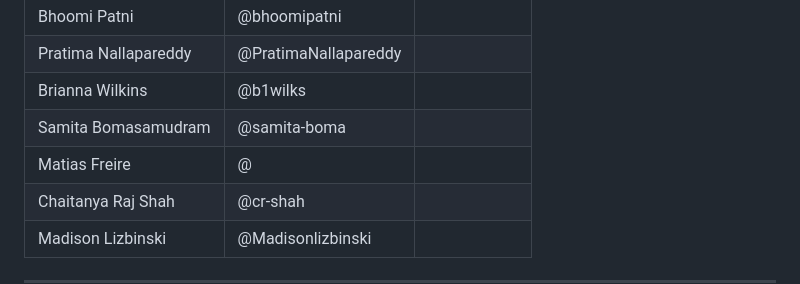
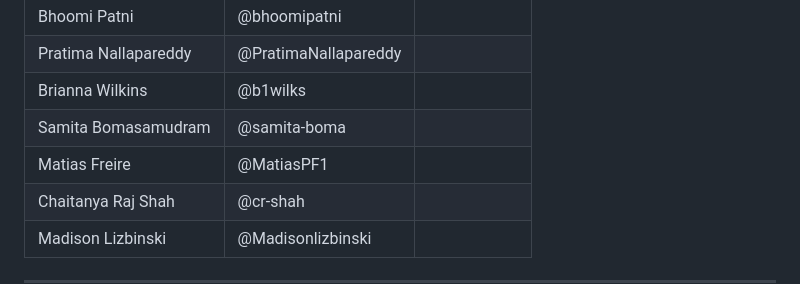
Before and after one commit to Break-Through-Tech/KPMG-1D-ai-research-intelligence-agent-for-business-insight-translation, a Markdown page: README.md, the part around the change. GitHub-like rendering.

```diff
--- a/README.md
+++ b/README.md
@@ -11,7 +11,7 @@
 | Pratima Nallapareddy   | @PratimaNallapareddy|                                                                          |
 | Brianna Wilkins        | @b1wilks             |                                                                          |
 | Samita Bomasamudram    | @samita-boma  |                                                                          |
-| Matias Freire          | @             |                                                                          |
+| Matias Freire          | @MatiasPF1       |                                                                          |
 | Chaitanya Raj Shah     | @cr-shah      |                                                                          |
 | Madison Lizbinski      | @Madisonlizbinski   |                                                                          |
 
```
